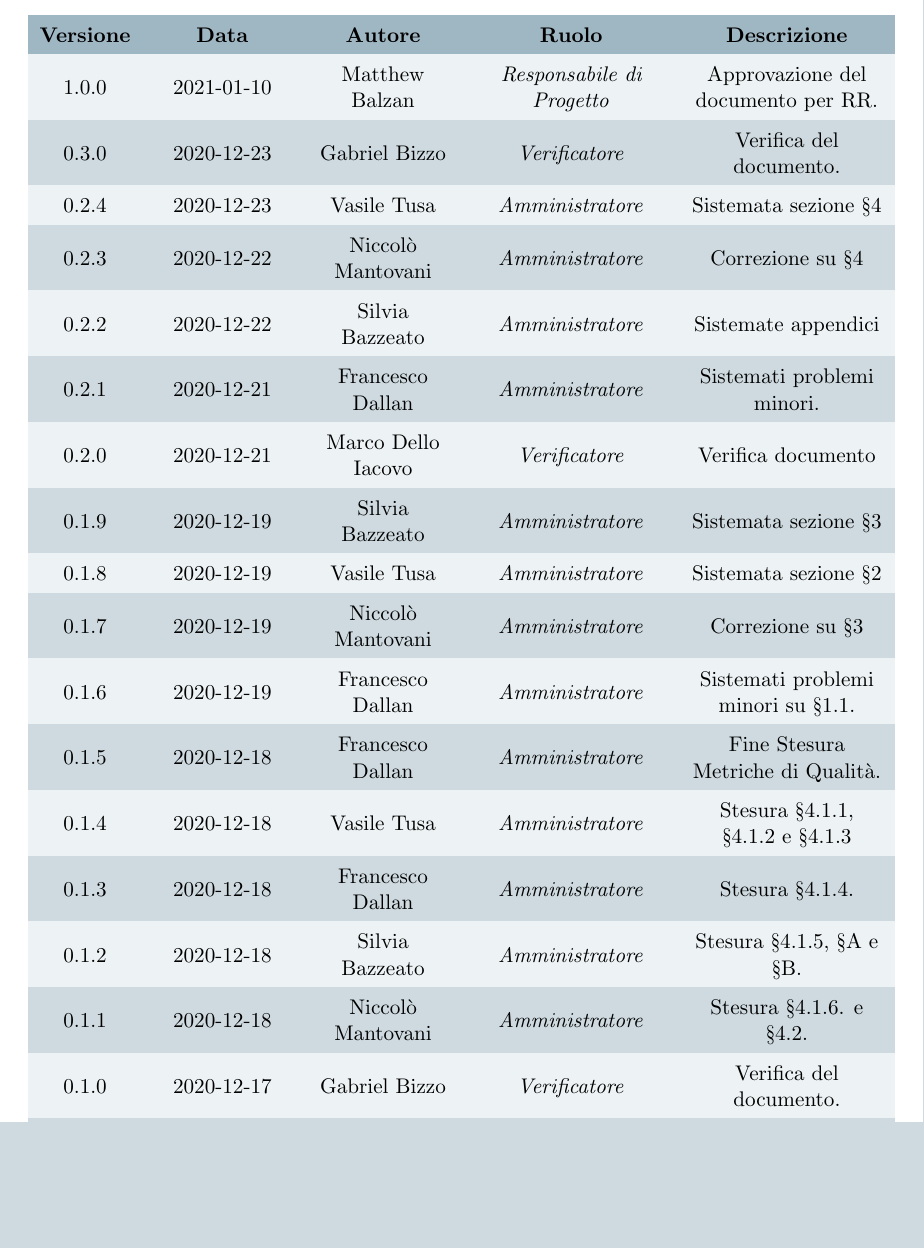
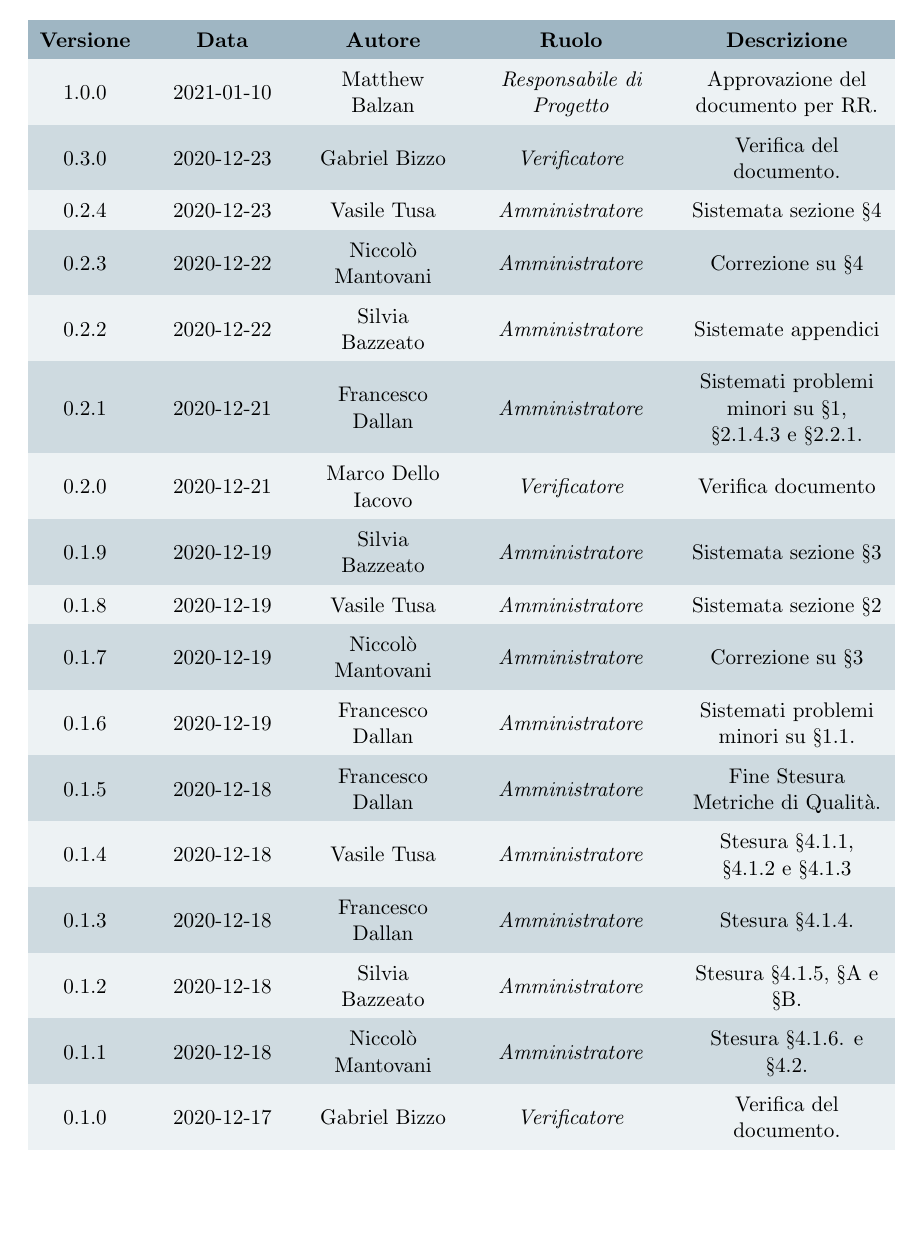
Before and after one commit to Omicron-Team/Documentazione, a LaTeX document (DocumentazioneInterna/NormeDiProgetto/NormeDiProgetto.tex, which reads DocumentazioneInterna/NormeDiProgetto/res/DiarioModifiche.tex): part of page 2 of 45, cut so that both start at the same text, the shorter picture padded with empty space. Compiled offline with pdfLaTeX.

Commit message:
Sistemata descrizione 0.2.1
Sistemata descrizione 0.2.1 aggiungendo i paragrafi toccati.

```diff
--- a/DocumentazioneInterna/NormeDiProgetto/res/DiarioModifiche.tex
+++ b/DocumentazioneInterna/NormeDiProgetto/res/DiarioModifiche.tex
@@ -20,7 +20,7 @@
 0.2.4 & 2020-12-23 & \VAS & \ammProg & Sistemata sezione §4\\
 0.2.3 & 2020-12-22 & \NM & \ammProg & Correzione su §4\\
 0.2.2 & 2020-12-22 & \SB & \ammProg & Sistemate appendici \\
-0.2.1 & 2020-12-21 & \FD & \ammProg & Sistemati problemi minori.\\
+0.2.1 & 2020-12-21 & \FD & \ammProg & Sistemati problemi minori su §1, §2.1.4.3 e §2.2.1.\\
 0.2.0 & 2020-12-21 & \MDI & \verifProg & Verifica documento\\
 0.1.9 & 2020-12-19 & \SB & \ammProg & Sistemata sezione §3\\
 0.1.8 & 2020-12-19 & \VAS & \ammProg & Sistemata sezione §2\\
```
